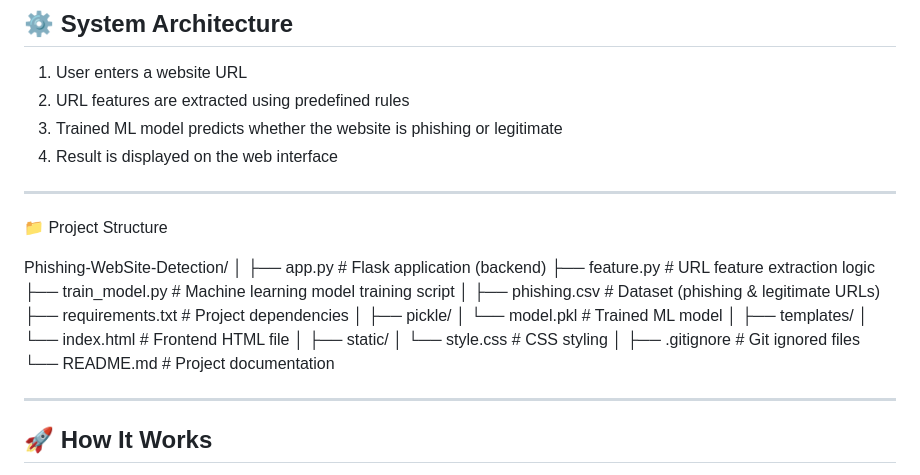
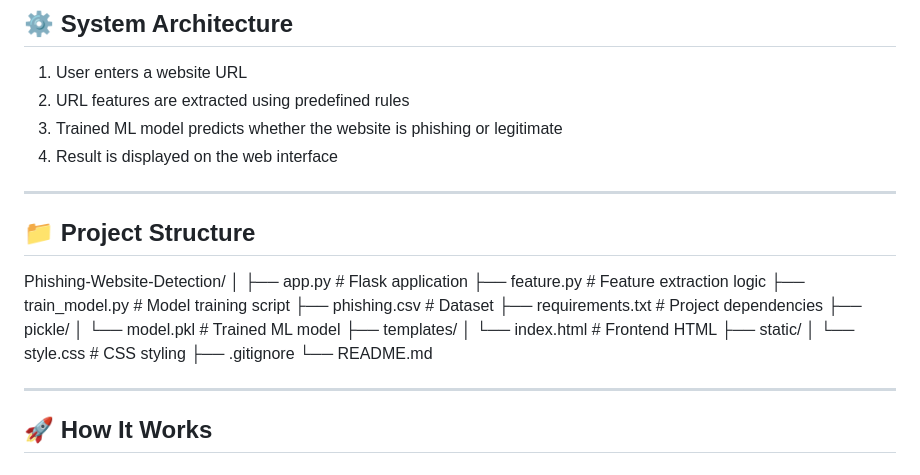
Before and after one commit to way2nafea/Phishing-Website-Detection, a Markdown page: README.md, the part around the change. GitHub-like rendering.

Commit message:
Refine project structure formatting in README
Updated project structure section for clarity and consistency.

```diff
--- a/README.md
+++ b/README.md
@@ -32,28 +32,23 @@ The **Phishing Website Detection System** is a machine learning–based web appl
 
 ---
 
-📁 Project Structure
+## 📁 Project Structure
+Phishing-Website-Detection/
+│
+├── app.py # Flask application
+├── feature.py # Feature extraction logic
+├── train_model.py # Model training script
+├── phishing.csv # Dataset
+├── requirements.txt # Project dependencies
+├── pickle/
+│ └── model.pkl # Trained ML model
+├── templates/
+│ └── index.html # Frontend HTML
+├── static/
+│ └── style.css # CSS styling
+├── .gitignore
+└── README.md
 
-Phishing-WebSite-Detection/
-│
-├── app.py                 # Flask application (backend)
-├── feature.py             # URL feature extraction logic
-├── train_model.py         # Machine learning model training script
-│
-├── phishing.csv           # Dataset (phishing & legitimate URLs)
-├── requirements.txt       # Project dependencies
-│
-├── pickle/
-│   └── model.pkl          # Trained ML model
-│
-├── templates/
-│   └── index.html         # Frontend HTML file
-│
-├── static/
-│   └── style.css          # CSS styling
-│
-├── .gitignore             # Git ignored files
-└── README.md              # Project documentation
 
 
 ---
```
